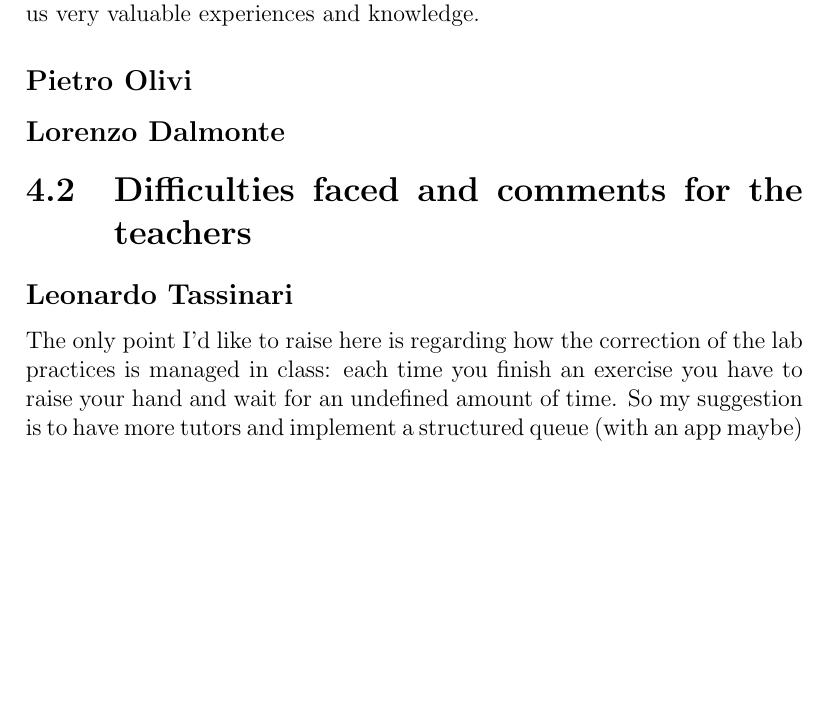
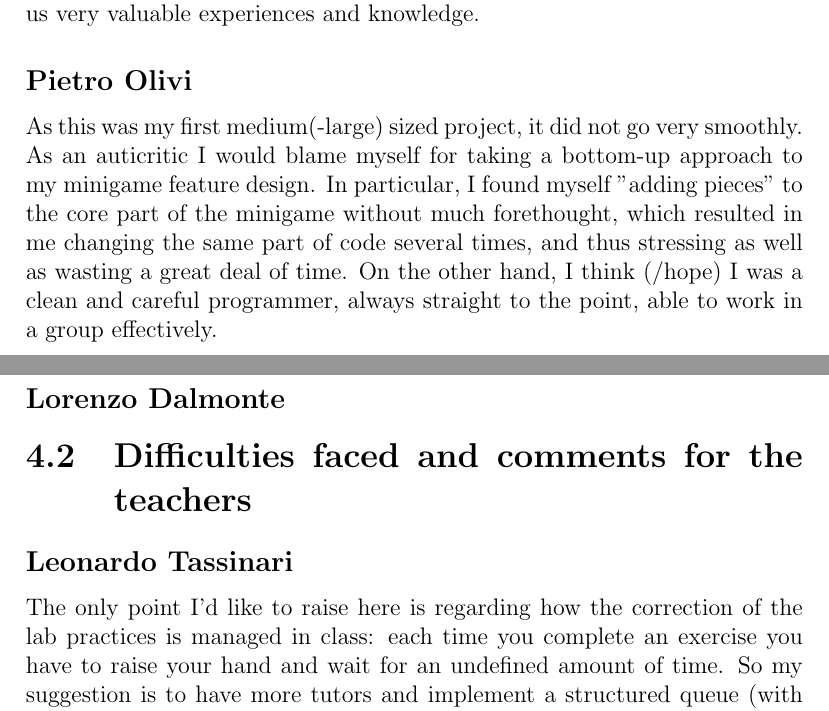
Before and after one commit to leo-tasso/OOP22-mtsk-game, a LaTeX document (documentation/report/report.tex): part of page 16 of 24 before the commit and two parts of pages 17 and 18 of 25 after it, the two joined at a grey line, cut so that both start at the same text, the shorter picture padded with empty space. Compiled offline with pdfLaTeX.

Commit message:
Updated Report
Co-authored-by: Pietro Olivi <pietroolivi@users.noreply.github.com>

```diff
--- a/documentation/report/report.tex
+++ b/documentation/report/report.tex
@@ -284,11 +291,15 @@ Even thought it was our first time coping with such a big project,
 Personally I've enjoyed the most working on the implementation of the model, while on the other hand the most frustrating part has been the planning of the architecture since it led me to some overthinking.
 I don't think that the project will receive further support in the future, nevertheless it passed on us very valuable experiences and knowledge.
 \subsection*{Pietro Olivi}
+As this was my first medium(-large) sized project, it did not go very smoothly. As an auticritic I would blame myself for taking a bottom-up approach to my minigame
+feature design. In particular, I found myself "adding pieces" to the core part of the minigame without much forethought, which resulted in me changing the same part
+of code several times, and thus stressing as well as wasting a great deal of time. On the other hand, I think (/hope) I was a clean and careful programmer, always
+straight to the point, able to work in a group effectively.
 \subsection*{Lorenzo Dalmonte}
 
 \section{Difficulties faced and comments for the teachers}
 \subsection*{Leonardo Tassinari}
-The only point I'd like to raise here is regarding how the correction of the lab practices is managed in class: each time you finish an exercise you have to raise your hand and wait for an undefined amount of time.
+The only point I'd like to raise here is regarding how the correction of the lab practices is managed in class: each time you complete an exercise you have to raise your hand and wait for an undefined amount of time.
 So my suggestion is to have more tutors and implement a structured queue (with an app maybe) in order to avoid people skipping the line.
 \subsection*{Pietro Olivi}
 \subsection*{Lorenzo Dalmonte}
```
Also changed, not shown: documentation/report/report.pdf, documentation/report/res/Collider.pdf (added), documentation/report/report.tex (9 more changed lines).
